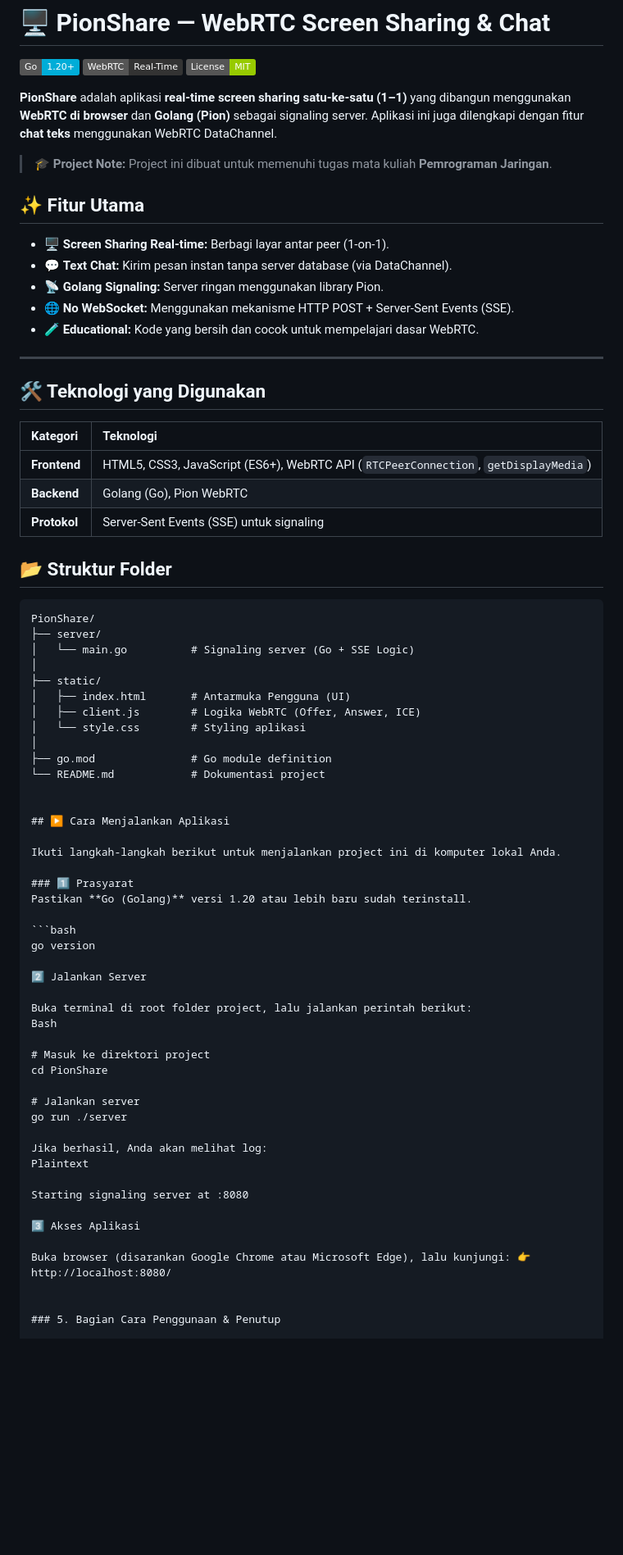
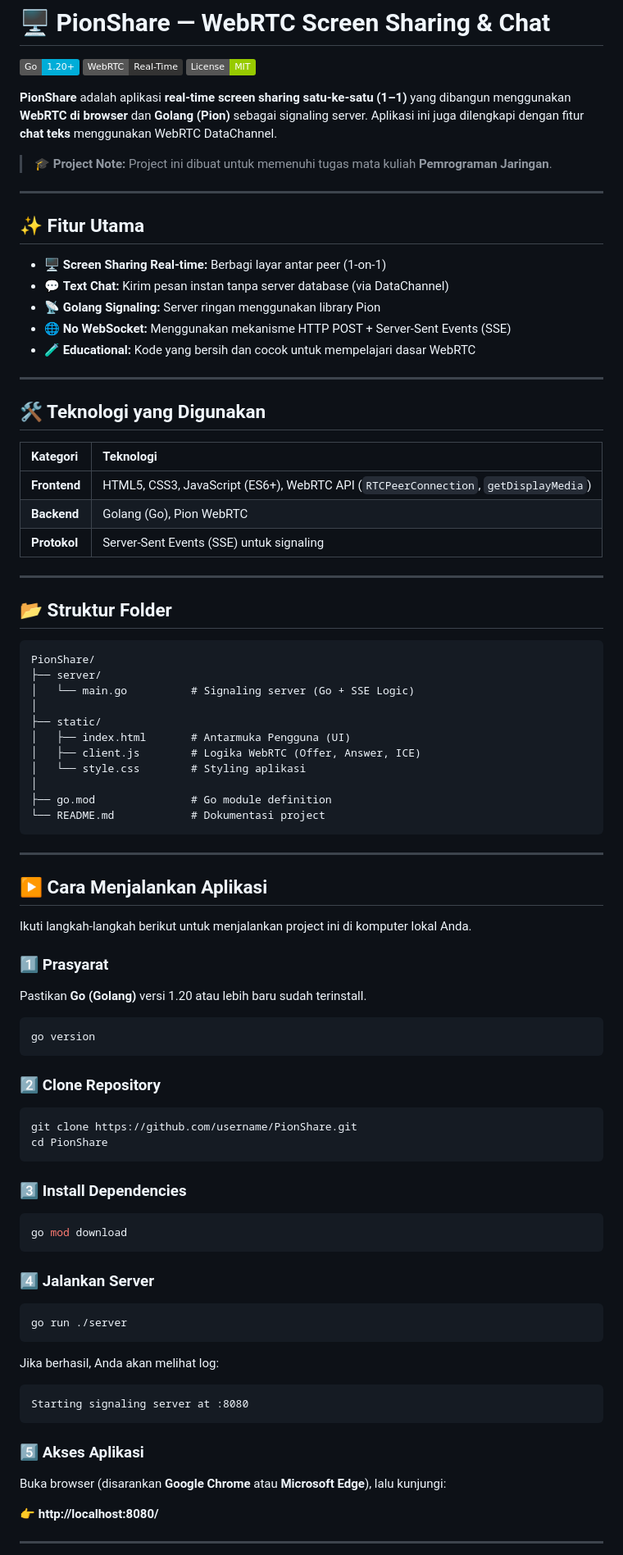
Before and after one commit to Yosafat0804/PionShare-WebRTC-Screen-Sharing-Chat-1-1, a Markdown page: README.md, the part around one of its changes. Shown at 82% size. GitHub-like rendering; badges without logos; blank space fills up the shorter version.

````diff
--- a/README.md
+++ b/README.md
@@ -8,23 +8,27 @@
 
 > 🎓 **Project Note:** Project ini dibuat untuk memenuhi tugas mata kuliah **Pemrograman Jaringan**.
 
+---
+
 ## ✨ Fitur Utama
 
-- 🖥️ **Screen Sharing Real-time:** Berbagi layar antar peer (1-on-1).
-- 💬 **Text Chat:** Kirim pesan instan tanpa server database (via DataChannel).
-- 📡 **Golang Signaling:** Server ringan menggunakan library Pion.
-- 🌐 **No WebSocket:** Menggunakan mekanisme HTTP POST + Server-Sent Events (SSE).
-- 🧪 **Educational:** Kode yang bersih dan cocok untuk mempelajari dasar WebRTC.
+- 🖥️ **Screen Sharing Real-time:** Berbagi layar antar peer (1-on-1)
+- 💬 **Text Chat:** Kirim pesan instan tanpa server database (via DataChannel)
+- 📡 **Golang Signaling:** Server ringan menggunakan library Pion
+- 🌐 **No WebSocket:** Menggunakan mekanisme HTTP POST + Server-Sent Events (SSE)
+- 🧪 **Educational:** Kode yang bersih dan cocok untuk mempelajari dasar WebRTC
 
 ---
 
 ## 🛠️ Teknologi yang Digunakan
 
 | Kategori | Teknologi |
-| :--- | :--- |
+|:---------|:----------|
 | **Frontend** | HTML5, CSS3, JavaScript (ES6+), WebRTC API (`RTCPeerConnection`, `getDisplayMedia`) |
 | **Backend** | Golang (Go), Pion WebRTC |
 | **Protokol** | Server-Sent Events (SSE) untuk signaling |
+
+---
 
 ## 📂 Struktur Folder
 
@@ -40,38 +44,52 @@ PionShare/
 │
 ├── go.mod               # Go module definition
 └── README.md            # Dokumentasi project
+```
 
+---
 
 ## ▶️ Cara Menjalankan Aplikasi
 
 Ikuti langkah-langkah berikut untuk menjalankan project ini di komputer lokal Anda.
 
 ### 1️⃣ Prasyarat
+
 Pastikan **Go (Golang)** versi 1.20 atau lebih baru sudah terinstall.
 
 ```bash
 go version
+```
 
-2️⃣ Jalankan Server
+### 2️⃣ Clone Repository
 
-Buka terminal di root folder project, lalu jalankan perintah berikut:
-Bash
+```bash
+git clone https://github.com/username/PionShare.git
+cd PionShare
+```
 
-# Masuk ke direktori project
-cd PionShare
+### 3️⃣ Install Dependencies
 
-# Jalankan server
+```bash
+go mod download
+```
+
+### 4️⃣ Jalankan Server
+
+```bash
 go run ./server
+```
 
 Jika berhasil, Anda akan melihat log:
-Plaintext
 
+```
 Starting signaling server at :8080
+```
 
-3️⃣ Akses Aplikasi
+### 5️⃣ Akses Aplikasi
 
-Buka browser (disarankan Google Chrome atau Microsoft Edge), lalu kunjungi: 👉 http://localhost:8080/
+Buka browser (disarankan **Google Chrome** atau **Microsoft Edge**), lalu kunjungi:
 
+👉 **http://localhost:8080/**
 
-### 5. Bagian Cara Penggunaan & Penutup
+---
 
````
Also changed, not shown: other parts of README.md (+166 -15 lines).
